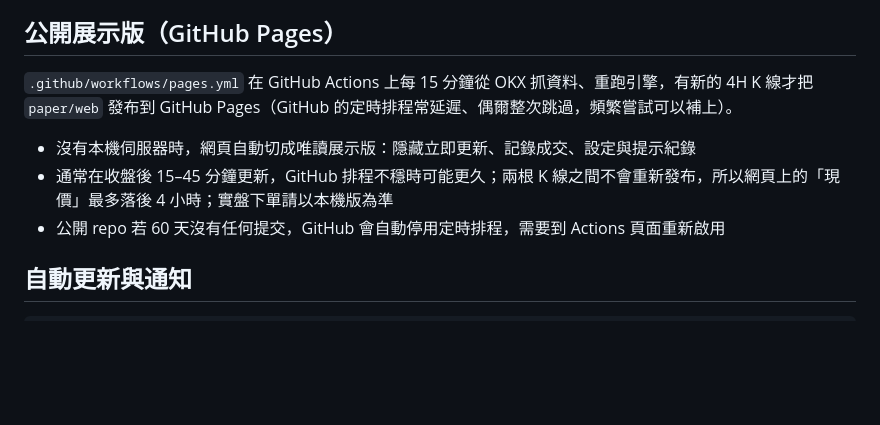
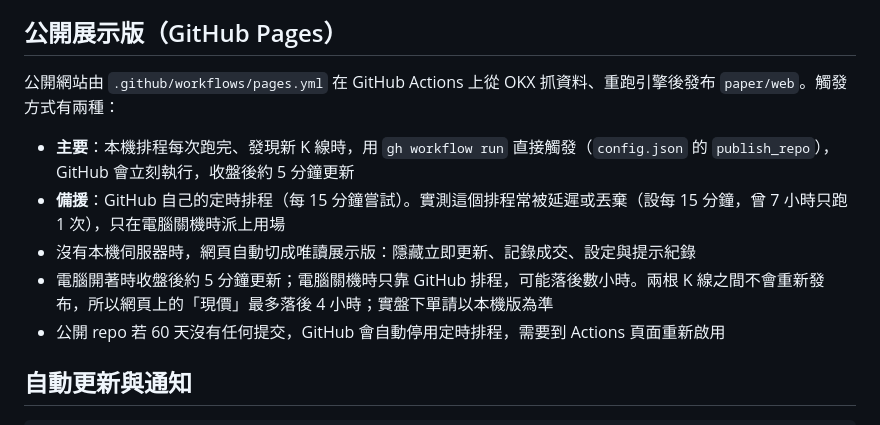
Before and after one commit to North7/btc-backtest, a Markdown page: paper/README.md, the part around the change. Drawn GitHub-style; blank space fills up the shorter version.

Commit message:
說明公開網站的兩種觸發方式
Co-Authored-By: Claude Opus 5.5 <noreply@anthropic.com>

```diff
--- a/paper/README.md
+++ b/paper/README.md
@@ -15,9 +15,11 @@ cd ~/Documents/btc-backtest && .venv/bin/python paper/server.py
 沒開伺服器時，直接雙擊 `paper/web/index.html` 也能看，但不能記錄成交、改設定或立即更新。
 
 ## 公開展示版（GitHub Pages）
-`.github/workflows/pages.yml` 在 GitHub Actions 上每 15 分鐘從 OKX 抓資料、重跑引擎，有新的 4H K 線才把 `paper/web` 發布到 GitHub Pages（GitHub 的定時排程常延遲、偶爾整次跳過，頻繁嘗試可以補上）。
+公開網站由 `.github/workflows/pages.yml` 在 GitHub Actions 上從 OKX 抓資料、重跑引擎後發布 `paper/web`。觸發方式有兩種：
+- **主要**：本機排程每次跑完、發現新 K 線時，用 `gh workflow run` 直接觸發（`config.json` 的 `publish_repo`），GitHub 會立刻執行，收盤後約 5 分鐘更新
+- **備援**：GitHub 自己的定時排程（每 15 分鐘嘗試）。實測這個排程常被延遲或丟棄（設每 15 分鐘，曾 7 小時只跑 1 次），只在電腦關機時派上用場
 - 沒有本機伺服器時，網頁自動切成唯讀展示版：隱藏立即更新、記錄成交、設定與提示紀錄
-- 通常在收盤後 15–45 分鐘更新，GitHub 排程不穩時可能更久；兩根 K 線之間不會重新發布，所以網頁上的「現價」最多落後 4 小時；實盤下單請以本機版為準
+- 電腦開著時收盤後約 5 分鐘更新；電腦關機時只靠 GitHub 排程，可能落後數小時。兩根 K 線之間不會重新發布，所以網頁上的「現價」最多落後 4 小時；實盤下單請以本機版為準
 - 公開 repo 若 60 天沒有任何提交，GitHub 會自動停用定時排程，需要到 Actions 頁面重新啟用
 
 ## 自動更新與通知
```
